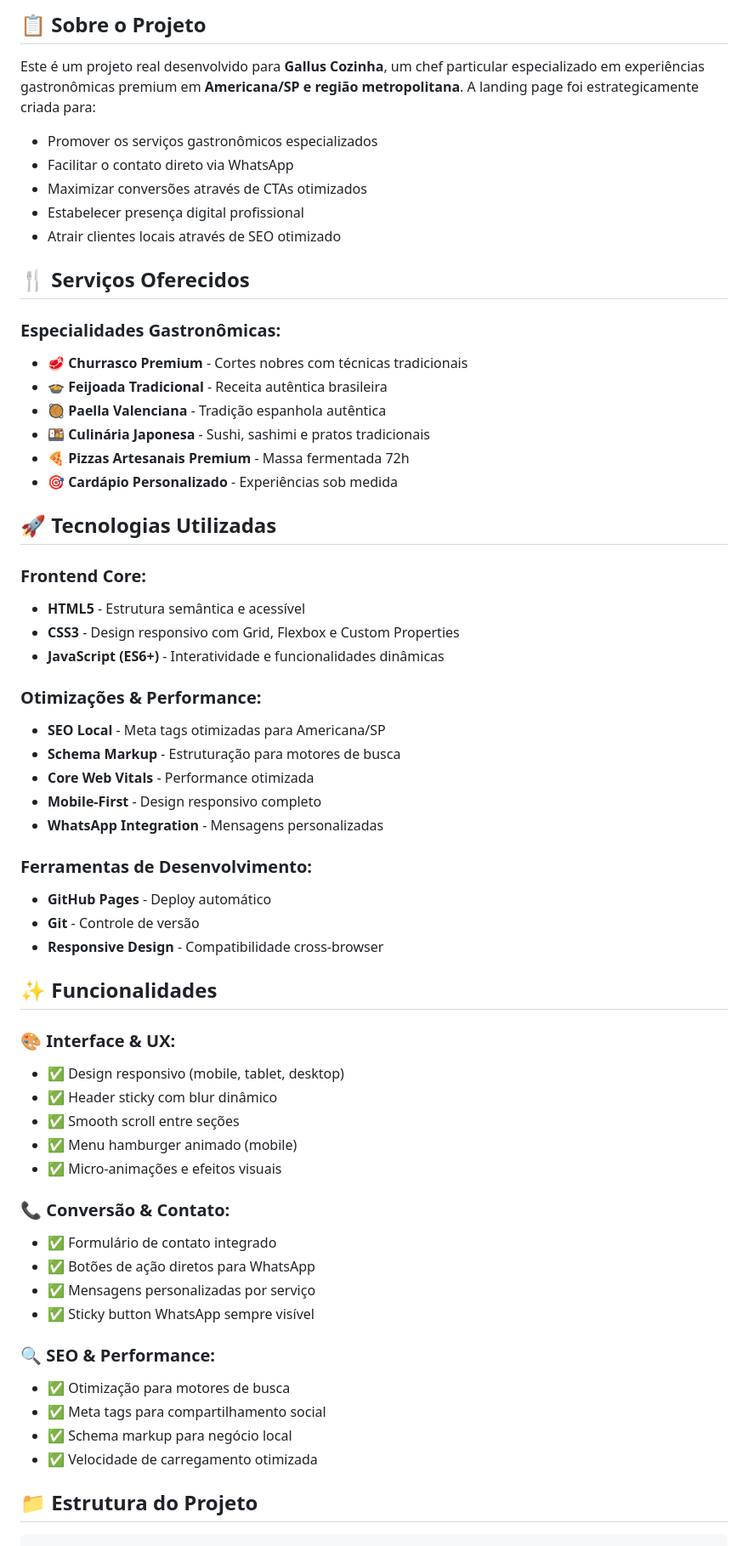
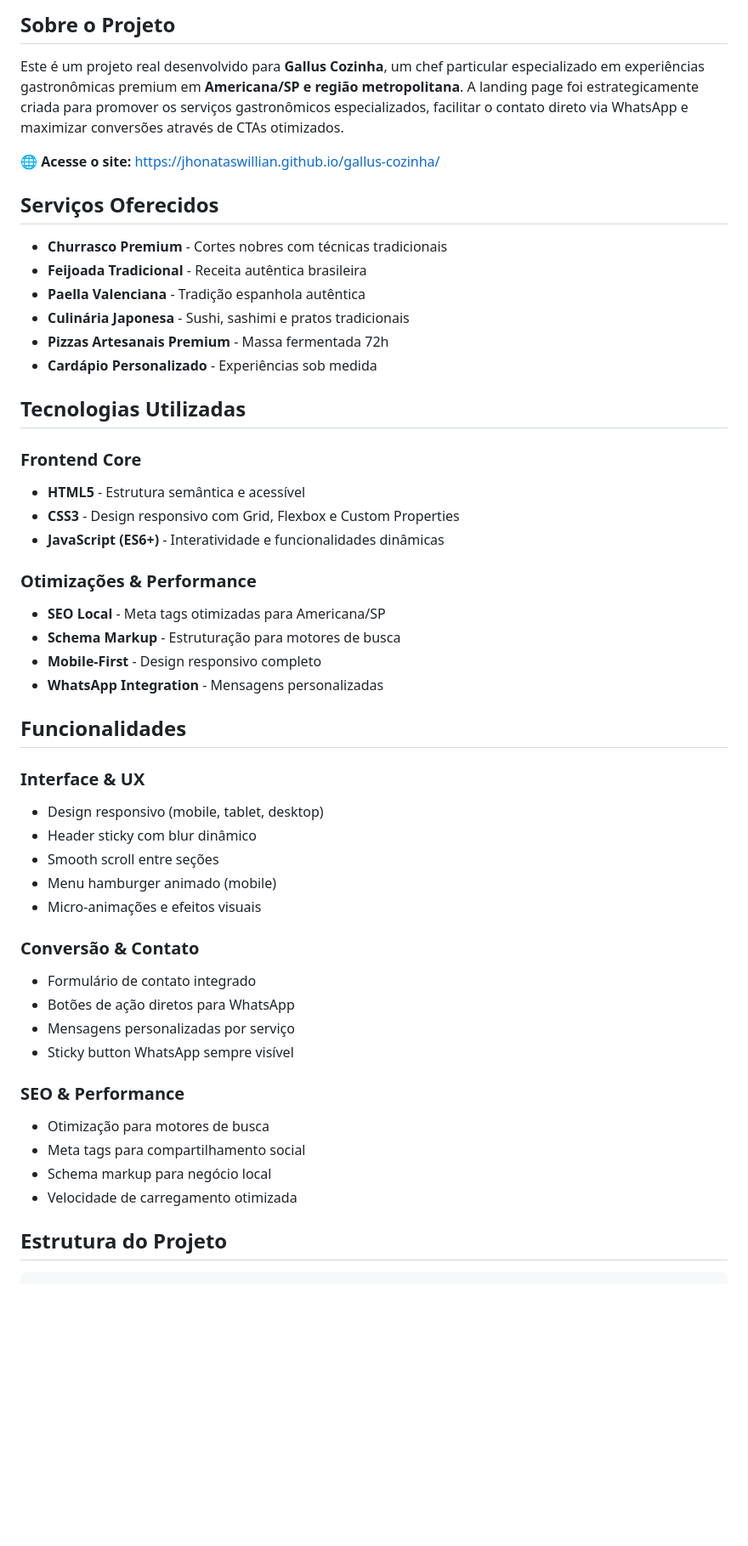
Before and after one commit to jhonataswillian/gallus-cozinha, a Markdown page: README.md, the part around one of its changes. Shown at 85% size. GitHub-like rendering; blank space fills up the shorter version.

````diff
--- a/README.md
+++ b/README.md
@@ -9,65 +8,54 @@
 
-## 📋 Sobre o Projeto
+## Sobre o Projeto
 
-Este é um projeto real desenvolvido para **Gallus Cozinha**, um chef particular especializado em experiências gastronômicas premium em **Americana/SP e região metropolitana**. A landing page foi estrategicamente criada para:
+Este é um projeto real desenvolvido para **Gallus Cozinha**, um chef particular especializado em experiências gastronômicas premium em **Americana/SP e região metropolitana**. A landing page foi estrategicamente criada para promover os serviços gastronômicos especializados, facilitar o contato direto via WhatsApp e maximizar conversões através de CTAs otimizados.
 
-- Promover os serviços gastronômicos especializados
-- Facilitar o contato direto via WhatsApp
-- Maximizar conversões através de CTAs otimizados
-- Estabelecer presença digital profissional
-- Atrair clientes locais através de SEO otimizado
+🌐 **Acesse o site:** https://jhonataswillian.github.io/gallus-cozinha/
 
-## 🍴 Serviços Oferecidos
+## Serviços Oferecidos
 
-### **Especialidades Gastronômicas:**
-- 🥩 **Churrasco Premium** - Cortes nobres com técnicas tradicionais
-- 🍲 **Feijoada Tradicional** - Receita autêntica brasileira
-- 🥘 **Paella Valenciana** - Tradição espanhola autêntica
-- 🍱 **Culinária Japonesa** - Sushi, sashimi e pratos tradicionais
-- 🍕 **Pizzas Artesanais Premium** - Massa fermentada 72h
-- 🎯 **Cardápio Personalizado** - Experiências sob medida
+- **Churrasco Premium** - Cortes nobres com técnicas tradicionais
+- **Feijoada Tradicional** - Receita autêntica brasileira
+- **Paella Valenciana** - Tradição espanhola autêntica
+- **Culinária Japonesa** - Sushi, sashimi e pratos tradicionais
+- **Pizzas Artesanais Premium** - Massa fermentada 72h
+- **Cardápio Personalizado** - Experiências sob medida
 
-## 🚀 Tecnologias Utilizadas
+## Tecnologias Utilizadas
 
-### **Frontend Core:**
+### Frontend Core
 - **HTML5** - Estrutura semântica e acessível
 - **CSS3** - Design responsivo com Grid, Flexbox e Custom Properties
 - **JavaScript (ES6+)** - Interatividade e funcionalidades dinâmicas
 
-### **Otimizações & Performance:**
+### Otimizações & Performance
 - **SEO Local** - Meta tags otimizadas para Americana/SP
 - **Schema Markup** - Estruturação para motores de busca
-- **Core Web Vitals** - Performance otimizada
 - **Mobile-First** - Design responsivo completo
 - **WhatsApp Integration** - Mensagens personalizadas
 
-### **Ferramentas de Desenvolvimento:**
-- **GitHub Pages** - Deploy automático
-- **Git** - Controle de versão
-- **Responsive Design** - Compatibilidade cross-browser
+## Funcionalidades
 
-## ✨ Funcionalidades
+### Interface & UX
+- Design responsivo (mobile, tablet, desktop)
+- Header sticky com blur dinâmico
+- Smooth scroll entre seções
+- Menu hamburger animado (mobile)
+- Micro-animações e efeitos visuais
 
-### **🎨 Interface & UX:**
-- ✅ Design responsivo (mobile, tablet, desktop)
-- ✅ Header sticky com blur dinâmico
-- ✅ Smooth scroll entre seções
-- ✅ Menu hamburger animado (mobile)
-- ✅ Micro-animações e efeitos visuais
+### Conversão & Contato
+- Formulário de contato integrado
+- Botões de ação diretos para WhatsApp
+- Mensagens personalizadas por serviço
+- Sticky button WhatsApp sempre visível
 
-### **📞 Conversão & Contato:**
-- ✅ Formulário de contato integrado
-- ✅ Botões de ação diretos para WhatsApp
-- ✅ Mensagens personalizadas por serviço
-- ✅ Sticky button WhatsApp sempre visível
+### SEO & Performance
+- Otimização para motores de busca
+- Meta tags para compartilhamento social
+- Schema markup para negócio local
+- Velocidade de carregamento otimizada
 
-### **🔍 SEO & Performance:**
-- ✅ Otimização para motores de busca
-- ✅ Meta tags para compartilhamento social
-- ✅ Schema markup para negócio local
-- ✅ Velocidade de carregamento otimizada
-
-## 📁 Estrutura do Projeto
+## Estrutura do Projeto
 
 ```
 gallus-cozinha/
````
Also changed, not shown: other parts of README.md (+21 -159 lines).
